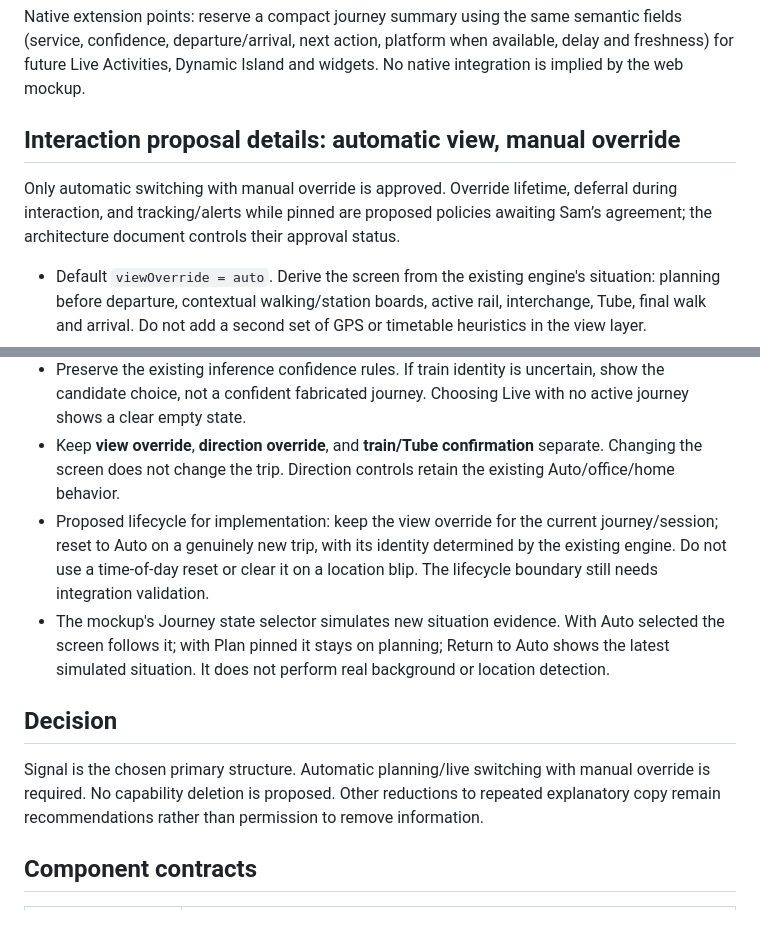
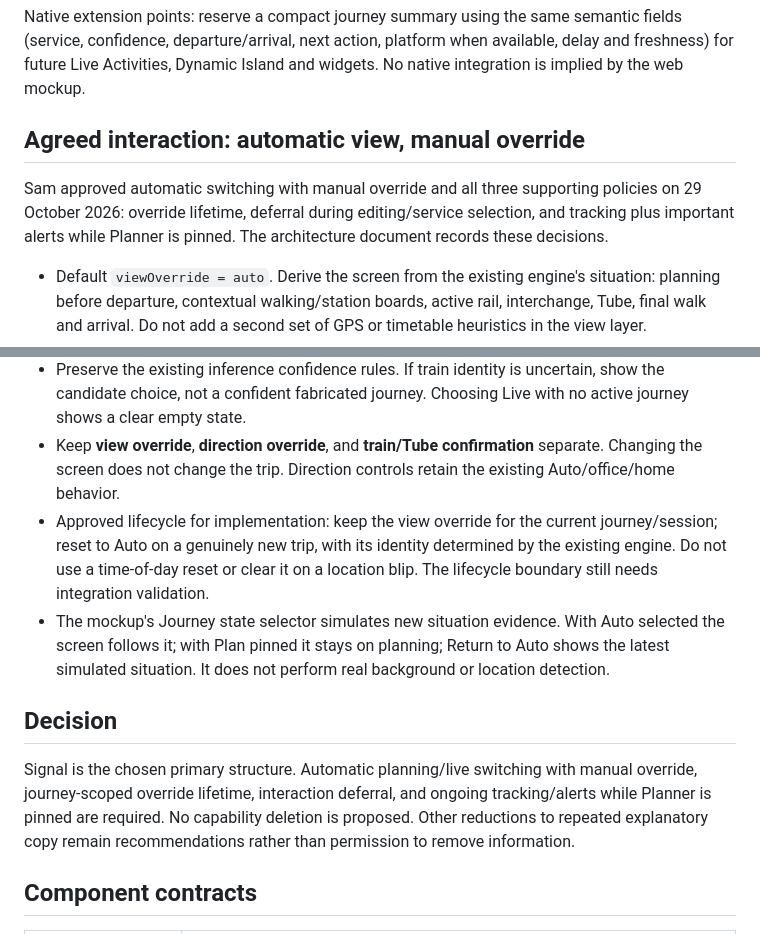
Before and after one commit to srapley-spec/cartref-commute, a Markdown page: docs/design-system.md, 2 parts joined by grey strips. Rendered like a GitHub page.

Commit message:
Align Signal specification and acceptance story with Sam's approved policies

```diff
--- a/docs/design-system.md
+++ b/docs/design-system.md
@@ -119,9 +119,9 @@ Limits: no live credentials, production engine integration, real iPhone hardware
 
 Native extension points: reserve a compact journey summary using the same semantic fields (service, confidence, departure/arrival, next action, platform when available, delay and freshness) for future Live Activities, Dynamic Island and widgets. No native integration is implied by the web mockup.
 
-## Interaction proposal details: automatic view, manual override
+## Agreed interaction: automatic view, manual override
 
-Only automatic switching with manual override is approved. Override lifetime, deferral during interaction, and tracking/alerts while pinned are proposed policies awaiting Sam’s agreement; the architecture document controls their approval status.
+Sam approved automatic switching with manual override and all three supporting policies on 29 October 2026: override lifetime, deferral during editing/service selection, and tracking plus important alerts while Planner is pinned. The architecture document records these decisions.
 
 - Default `viewOverride = auto`. Derive the screen from the existing engine's situation: planning before departure, contextual walking/station boards, active rail, interchange, Tube, final walk and arrival. Do not add a second set of GPS or timetable heuristics in the view layer.
 - **Auto · Plan** or **Auto · Live** makes the current automatic choice visible. Tap Plan or Live to pin that view; the Auto control becomes **Return to Auto**. No modal or confirmation is needed.
@@ -129,12 +129,12 @@ Only automatic switching with manual override is approved. Override lifetime, de
 - When the user returns to Auto, immediately display the latest situation, not the situation from when they overrode it. Avoid moving a screen while the user is editing a date/time, choosing a service or reading an expanded notice; finish that interaction first and expose the pending live state.
 - Preserve the existing inference confidence rules. If train identity is uncertain, show the candidate choice, not a confident fabricated journey. Choosing Live with no active journey shows a clear empty state.
 - Keep **view override**, **direction override**, and **train/Tube confirmation** separate. Changing the screen does not change the trip. Direction controls retain the existing Auto/office/home behavior.
-- Proposed lifecycle for implementation: keep the view override for the current journey/session; reset to Auto on a genuinely new trip, with its identity determined by the existing engine. Do not use a time-of-day reset or clear it on a location blip. The lifecycle boundary still needs integration validation.
+- Approved lifecycle for implementation: keep the view override for the current journey/session; reset to Auto on a genuinely new trip, with its identity determined by the existing engine. Do not use a time-of-day reset or clear it on a location blip. The lifecycle boundary still needs integration validation.
 - The mockup's Journey state selector simulates new situation evidence. With Auto selected the screen follows it; with Plan pinned it stays on planning; Return to Auto shows the latest simulated situation. It does not perform real background or location detection.
 
 ## Decision
 
-Signal is the chosen primary structure. Automatic planning/live switching with manual override is required. No capability deletion is proposed. Other reductions to repeated explanatory copy remain recommendations rather than permission to remove information.
+Signal is the chosen primary structure. Automatic planning/live switching with manual override, journey-scoped override lifetime, interaction deferral, and ongoing tracking/alerts while Planner is pinned are required. No capability deletion is proposed. Other reductions to repeated explanatory copy remain recommendations rather than permission to remove information.
 
 ## Component contracts
 
```
